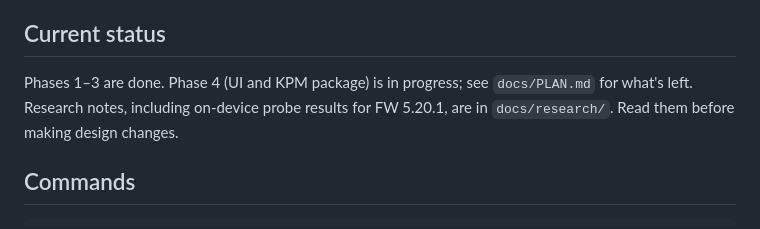
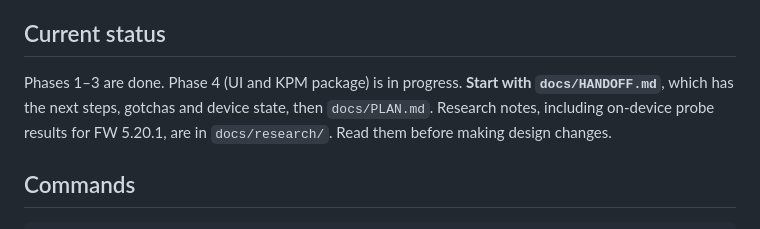
Before and after one commit to predakanga/kindle-wireless-sync, a Markdown page: CLAUDE.md, the part around the change. Drawn GitHub-style.

Commit message:
Add session handoff; point CLAUDE.md at it
Co-Authored-By: Claude Opus 5.5 <noreply@anthropic.com>

```diff
--- a/CLAUDE.md
+++ b/CLAUDE.md
@@ -22,8 +22,9 @@ Hard constraints (from the requirements in `docs/PLAN.md`):
 
 ## Current status
 
-Phases 1–3 are done. Phase 4 (UI and KPM package) is in progress; see
-`docs/PLAN.md` for what's left. Research notes, including on-device probe
+Phases 1–3 are done. Phase 4 (UI and KPM package) is in progress. **Start
+with `docs/HANDOFF.md`**, which has the next steps, gotchas and device state,
+then `docs/PLAN.md`. Research notes, including on-device probe
 results for FW 5.20.1, are in `docs/research/`. Read them before making
 design changes.
 
```
Also changed, not shown: docs/HANDOFF.md (added, +122 -0 lines).
